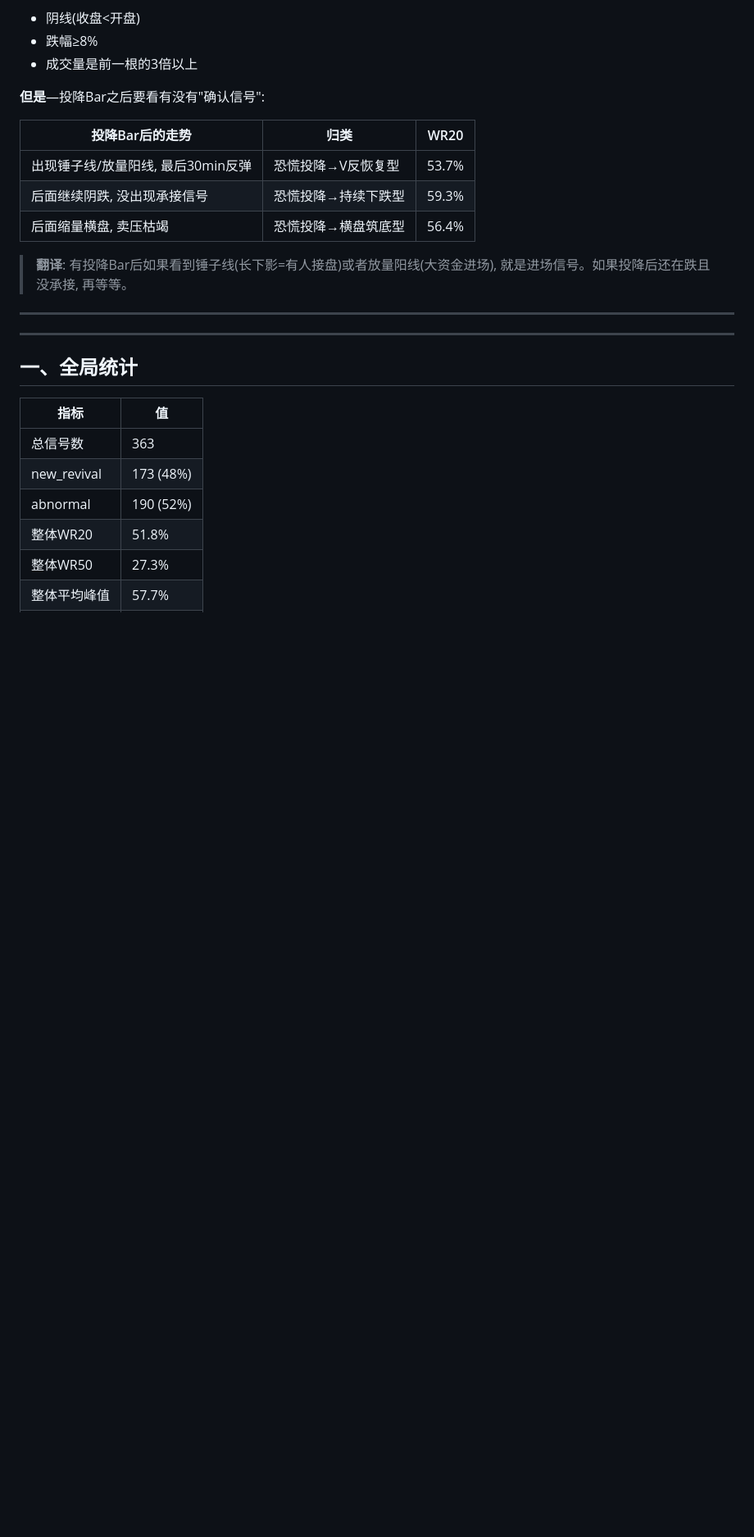
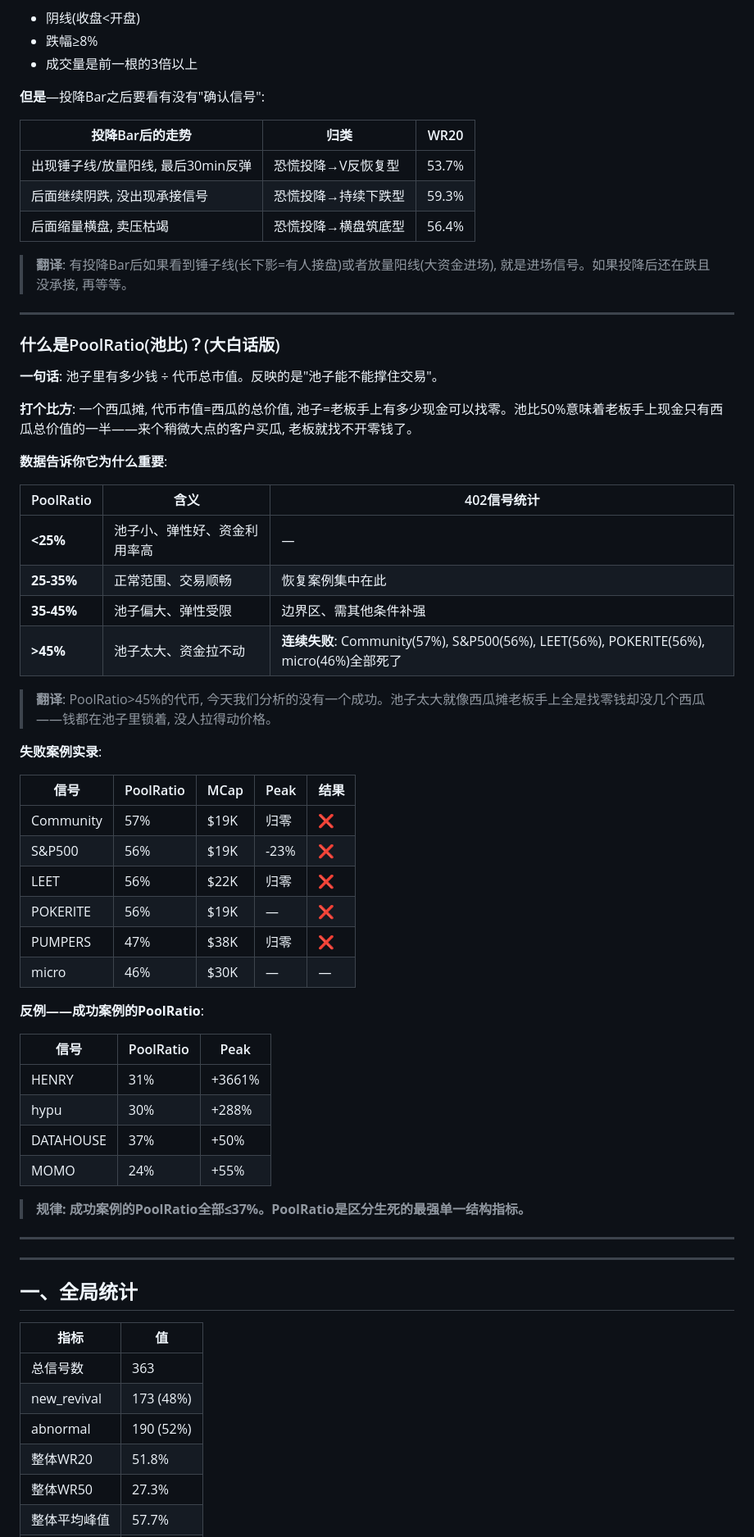
Before and after one commit to CelestialBlossoms/chainAlpha, a Markdown page: onchain_trading_guides/08-5m-fingerprint-encyclopedia.md, the part around one of its changes. Shown at 82% size. GitHub-like rendering; blank space fills up the shorter version.

Commit message:
docs: add PoolRatio term and explanation to 08 encyclopedia
- Add PoolRatio to terminology table
- Detailed plain-language explanation with fruit stand analogy
- Real failure/success case comparison across analyzed CAs
- Key finding: all successful cases had PoolRatio <= 37%

Co-Authored-By: Claude Opus 4.7 <noreply@anthropic.com>

```diff
--- a/onchain_trading_guides/08-5m-fingerprint-encyclopedia.md
+++ b/onchain_trading_guides/08-5m-fingerprint-encyclopedia.md
@@ -66,6 +67,47 @@
 | 后面缩量横盘, 卖压枯竭 | 恐慌投降→横盘筑底型 | 56.4% |
 
 > **翻译**: 有投降Bar后如果看到锤子线(长下影=有人接盘)或者放量阳线(大资金进场), 就是进场信号。如果投降后还在跌且没承接, 再等等。
+
+---
+
+### 什么是PoolRatio(池比)？(大白话版)
+
+**一句话**: 池子里有多少钱 ÷ 代币总市值。反映的是"池子能不能撑住交易"。
+
+**打个比方**: 一个西瓜摊, 代币市值=西瓜的总价值, 池子=老板手上有多少现金可以找零。池比50%意味着老板手上现金只有西瓜总价值的一半——来个稍微大点的客户买瓜, 老板就找不开零钱了。
+
+**数据告诉你它为什么重要**:
+
+| PoolRatio | 含义 | 402信号统计 |
+|-----------|------|-----------|
+| **<25%** | 池子小、弹性好、资金利用率高 | — |
+| **25-35%** | 正常范围、交易顺畅 | 恢复案例集中在此 |
+| **35-45%** | 池子偏大、弹性受限 | 边界区、需其他条件补强 |
+| **>45%** | 池子太大、资金拉不动 | **连续失败**: Community(57%), S&P500(56%), LEET(56%), POKERITE(56%), micro(46%)全部死了 |
+
+> **翻译**: PoolRatio>45%的代币, 今天我们分析的没有一个成功。池子太大就像西瓜摊老板手上全是找零钱却没几个西瓜——钱都在池子里锁着, 没人拉得动价格。
+
+**失败案例实录**:
+
+| 信号 | PoolRatio | MCap | Peak | 结果 |
+|------|-----------|------|------|------|
+| Community | 57% | $19K | 归零 | ❌ |
+| S&P500 | 56% | $19K | -23% | ❌ |
+| LEET | 56% | $22K | 归零 | ❌ |
+| POKERITE | 56% | $19K | — | ❌ |
+| PUMPERS | 47% | $38K | 归零 | ❌ |
+| micro | 46% | $30K | — | — |
+
+**反例——成功案例的PoolRatio**:
+
+| 信号 | PoolRatio | Peak |
+|------|-----------|------|
+| HENRY | 31% | +3661% |
+| hypu | 30% | +288% |
+| DATAHOUSE | 37% | +50% |
+| MOMO | 24% | +55% |
+
+> **规律: 成功案例的PoolRatio全部≤37%。PoolRatio是区分生死的最强单一结构指标。**
 
 ---
 
```
Also changed, not shown: other parts of onchain_trading_guides/08-5m-fingerprint-encyclopedia.md (+1 -0 lines).
